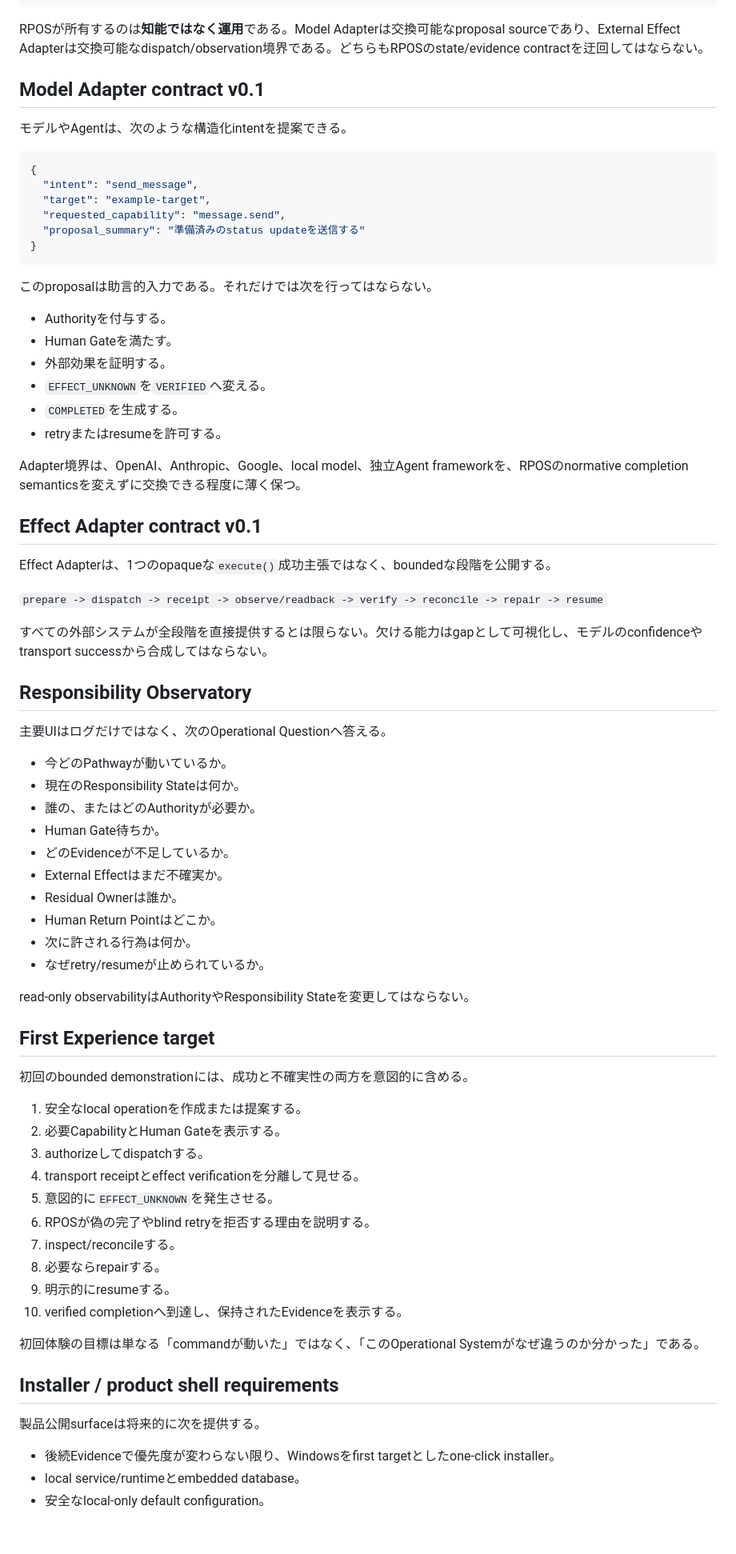
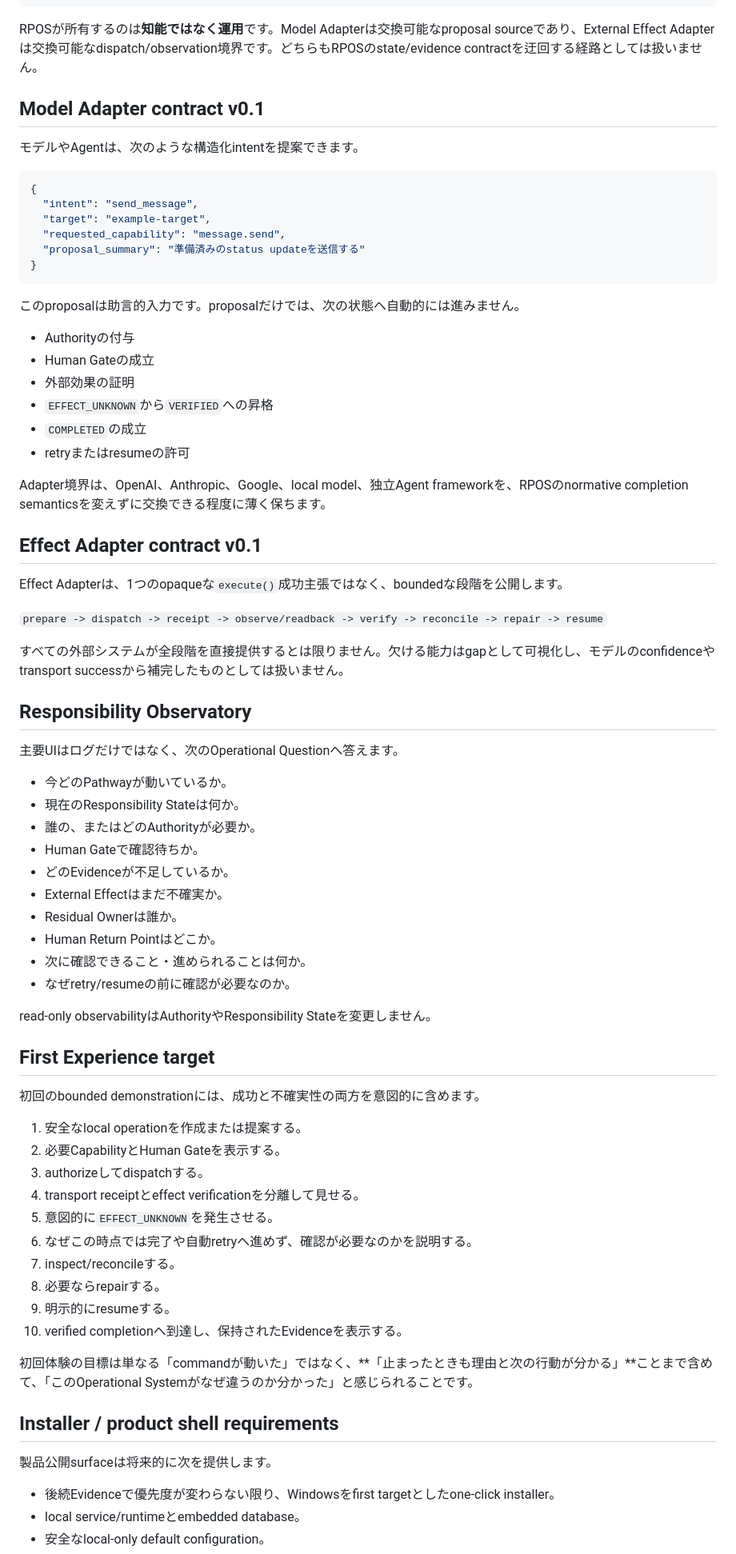
Before and after one commit to YutoriKomeiji/responsibility-pathway-os, a Markdown page: docs/ja/operational-product-experience.md, the part around one of its changes. Shown at 80% size. Drawn GitHub-style; blank space fills up the shorter version.

Commit message:
docs: adapt Japanese product experience to local communication style

````diff
--- a/docs/ja/operational-product-experience.md
+++ b/docs/ja/operational-product-experience.md
@@ -95,11 +99,11 @@ RPOS Operational Core
         +---- Effect Adapter --- GitHub / Files / APIs / SaaS / other systems
 ```
 
-RPOSが所有するのは**知能ではなく運用**である。Model Adapterは交換可能なproposal sourceであり、External Effect Adapterは交換可能なdispatch/observation境界である。どちらもRPOSのstate/evidence contractを迂回してはならない。
+RPOSが所有するのは**知能ではなく運用**です。Model Adapterは交換可能なproposal sourceであり、External Effect Adapterは交換可能なdispatch/observation境界です。どちらもRPOSのstate/evidence contractを迂回する経路としては扱いません。
 
 ## Model Adapter contract v0.1
 
-モデルやAgentは、次のような構造化intentを提案できる。
+モデルやAgentは、次のような構造化intentを提案できます。
 
 ```json
 {
@@ -110,62 +114,62 @@ RPOSが所有するのは**知能ではなく運用**である。Model Adapter
 }
 ```
 
-このproposalは助言的入力である。それだけでは次を行ってはならない。
+このproposalは助言的入力です。proposalだけでは、次の状態へ自動的には進みません。
 
-- Authorityを付与する。
-- Human Gateを満たす。
-- 外部効果を証明する。
-- `EFFECT_UNKNOWN`を`VERIFIED`へ変える。
-- `COMPLETED`を生成する。
-- retryまたはresumeを許可する。
+- Authorityの付与
+- Human Gateの成立
+- 外部効果の証明
+- `EFFECT_UNKNOWN`から`VERIFIED`への昇格
+- `COMPLETED`の成立
+- retryまたはresumeの許可
 
-Adapter境界は、OpenAI、Anthropic、Google、local model、独立Agent frameworkを、RPOSのnormative completion semanticsを変えずに交換できる程度に薄く保つ。
+Adapter境界は、OpenAI、Anthropic、Google、local model、独立Agent frameworkを、RPOSのnormative completion semanticsを変えずに交換できる程度に薄く保ちます。
 
 ## Effect Adapter contract v0.1
 
-Effect Adapterは、1つのopaqueな`execute()`成功主張ではなく、boundedな段階を公開する。
+Effect Adapterは、1つのopaqueな`execute()`成功主張ではなく、boundedな段階を公開します。
 
 `prepare -> dispatch -> receipt -> observe/readback -> verify -> reconcile -> repair -> resume`
 
-すべての外部システムが全段階を直接提供するとは限らない。欠ける能力はgapとして可視化し、モデルのconfidenceやtransport successから合成してはならない。
+すべての外部システムが全段階を直接提供するとは限りません。欠ける能力はgapとして可視化し、モデルのconfidenceやtransport successから補完したものとしては扱いません。
 
 ## Responsibility Observatory
 
-主要UIはログだけではなく、次のOperational Questionへ答える。
+主要UIはログだけではなく、次のOperational Questionへ答えます。
 
 - 今どのPathwayが動いているか。
 - 現在のResponsibility Stateは何か。
 - 誰の、またはどのAuthorityが必要か。
-- Human Gate待ちか。
+- Human Gateで確認待ちか。
 - どのEvidenceが不足しているか。
 - External Effectはまだ不確実か。
 - Residual Ownerは誰か。
 - Human Return Pointはどこか。
-- 次に許される行為は何か。
-- なぜretry/resumeが止められているか。
+- 次に確認できること・進められることは何か。
+- なぜretry/resumeの前に確認が必要なのか。
 
-read-only observabilityはAuthorityやResponsibility Stateを変更してはならない。
+read-only observabilityはAuthorityやResponsibility Stateを変更しません。
 
 ## First Experience target
 
-初回のbounded demonstrationには、成功と不確実性の両方を意図的に含める。
+初回のbounded demonstrationには、成功と不確実性の両方を意図的に含めます。
 
 1. 安全なlocal operationを作成または提案する。
 2. 必要CapabilityとHuman Gateを表示する。
 3. authorizeしてdispatchする。
 4. transport receiptとeffect verificationを分離して見せる。
 5. 意図的に`EFFECT_UNKNOWN`を発生させる。
-6. RPOSが偽の完了やblind retryを拒否する理由を説明する。
+6. なぜこの時点では完了や自動retryへ進めず、確認が必要なのかを説明する。
 7. inspect/reconcileする。
 8. 必要ならrepairする。
 9. 明示的にresumeする。
 10. verified completionへ到達し、保持されたEvidenceを表示する。
 
-初回体験の目標は単なる「commandが動いた」ではなく、「このOperational Systemがなぜ違うのか分かった」である。
+初回体験の目標は単なる「commandが動いた」ではなく、**「止まったときも理由と次の行動が分かる」**ことまで含めて、「このOperational Systemがなぜ違うのか分かった」と感じられることです。
 
 ## Installer / product shell requirements
 
-製品公開surfaceは将来的に次を提供する。
+製品公開surfaceは将来的に次を提供します。
 
 - 後続Evidenceで優先度が変わらない限り、Windowsをfirst targetとしたone-click installer。
 - local service/runtimeとembedded database。
````
Also changed, not shown: other parts of docs/ja/operational-product-experience.md (+35 -29 lines).
